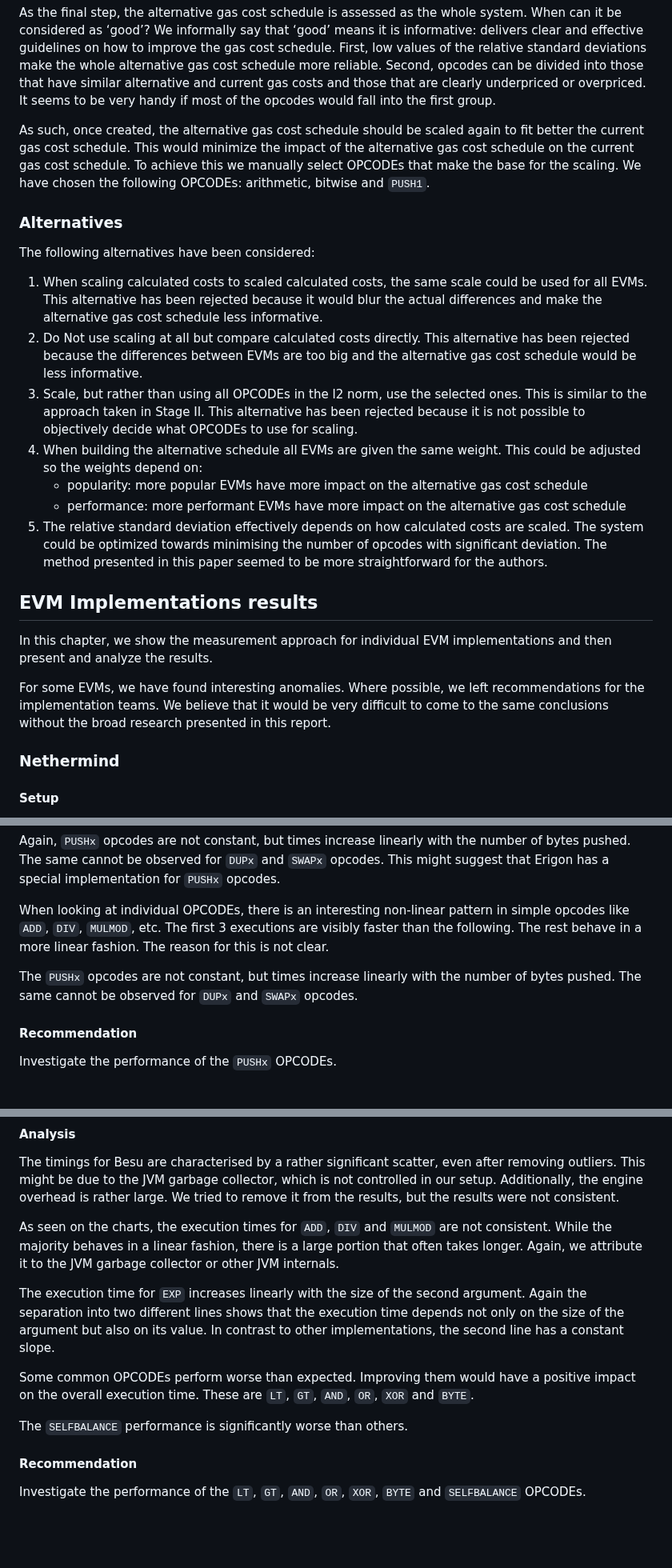
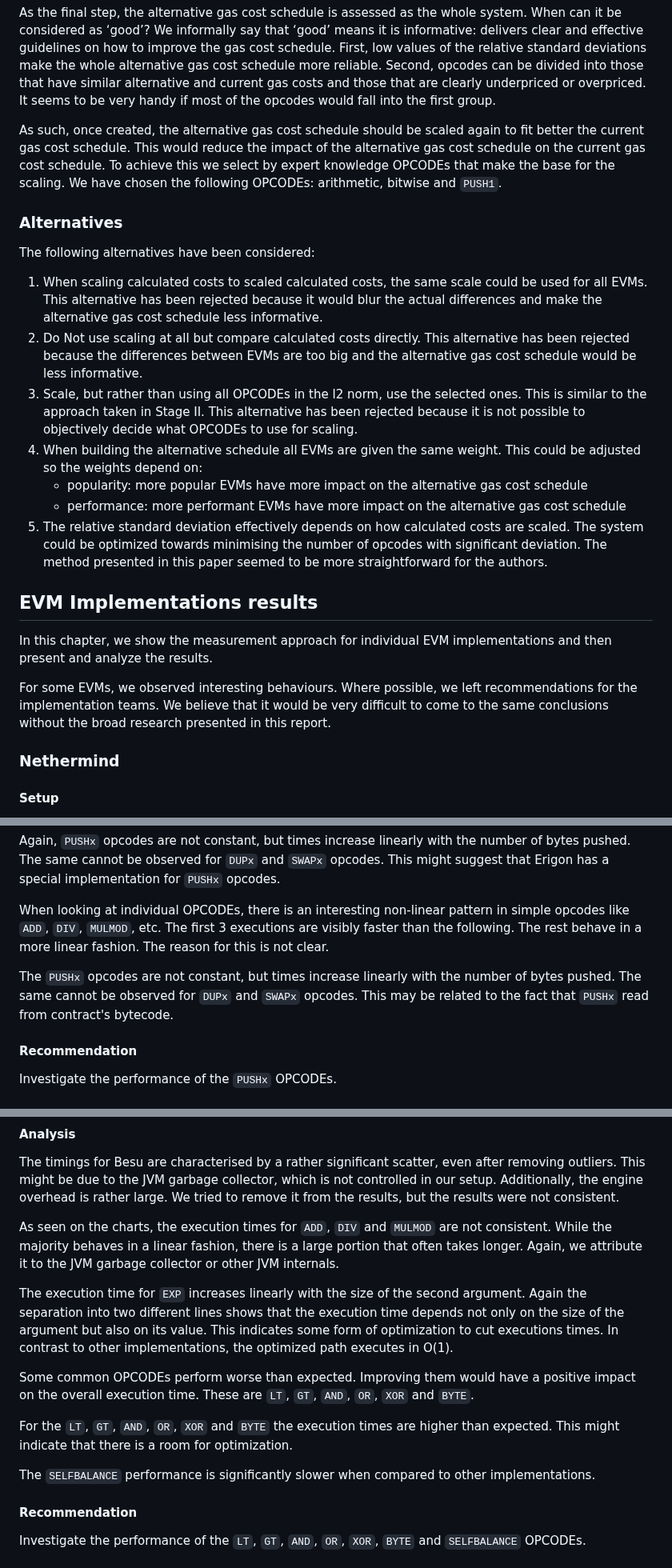
Before and after one commit to imapp-pl/gas-cost-estimator, a Markdown page: docs/report_stage_iii.md, 3 parts joined by grey strips. Shown at 80% size. Drawn GitHub-style; blank space fills up the shorter version.

Commit message:
Changes from review

```diff
--- a/docs/report_stage_iii.md
+++ b/docs/report_stage_iii.md
@@ -78,22 +78,22 @@ The resulting estimated costs (scaled calculated costs) can be compared now and
 
 As the final step, the alternative gas cost schedule is assessed as the whole system. When can it be considered as ‘good’? We informally say that ‘good’ means it is informative: delivers clear and effective guidelines on how to improve the gas cost schedule. First, low values of the relative standard deviations make the whole alternative gas cost schedule more reliable. Second, opcodes can be divided into those that have similar alternative and current gas costs and those that are clearly underpriced or overpriced. It seems to be very handy if most of the opcodes would fall into the first group.
 
-As such, once created, the alternative gas cost schedule should be scaled again to fit better the current gas cost schedule. This would minimize the impact of the alternative gas cost schedule on the current gas cost schedule. To achieve this we manually select OPCODEs that make the base for the scaling. We have chosen the following OPCODEs: arithmetic, bitwise and `PUSH1`.
+As such, once created, the alternative gas cost schedule should be scaled again to fit better the current gas cost schedule. This would reduce the impact of the alternative gas cost schedule on the current gas cost schedule. To achieve this we select by expert knowledge OPCODEs that make the base for the scaling. We have chosen the following OPCODEs: arithmetic, bitwise and `PUSH1`.
 
 ### Alternatives
 The following alternatives have been considered:
 1. When scaling calculated costs to scaled calculated costs, the same scale could be used for all EVMs. This alternative has been rejected because it would blur the actual differences and make the alternative gas cost schedule less informative.
-1. Do Not use scaling at all but compare calculated costs directly. This alternative has been rejected because the differences between EVMs are too big and the alternative gas cost schedule would be less informative.
-1. Scale, but rather than using all OPCODEs in the l2 norm, use the selected ones. This is similar to the approach taken in Stage II. This alternative has been rejected because it is not possible to objectively decide what OPCODEs to use for scaling.
-1. When building the alternative schedule all EVMs are given the same weight. This could be adjusted so the weights depend on:
+2. Do Not use scaling at all but compare calculated costs directly. This alternative has been rejected because the differences between EVMs are too big and the alternative gas cost schedule would be less informative.
+3. Scale, but rather than using all OPCODEs in the l2 norm, use the selected ones. This is similar to the approach taken in Stage II. This alternative has been rejected because it is not possible to objectively decide what OPCODEs to use for scaling.
+4. When building the alternative schedule all EVMs are given the same weight. This could be adjusted so the weights depend on:
     - popularity: more popular EVMs have more impact on the alternative gas cost schedule
     - performance: more performant EVMs have more impact on the alternative gas cost schedule
-1. The relative standard deviation effectively depends on how calculated costs are scaled. The system could be optimized towards minimising the number of opcodes with significant deviation. The method presented in this paper seemed to be more straightforward for the authors.
+5. The relative standard deviation effectively depends on how calculated costs are scaled. The system could be optimized towards minimising the number of opcodes with significant deviation. The method presented in this paper seemed to be more straightforward for the authors.
 
 ## EVM Implementations results
 In this chapter, we show the measurement approach for individual EVM implementations and then present and analyze the results.
 
-For some EVMs, we have found interesting anomalies. Where possible, we left recommendations for the implementation teams. We believe that it would be very difficult to come to the same conclusions without the broad research presented in this report.
+For some EVMs, we observed interesting behaviours. Where possible, we left recommendations for the implementation teams. We believe that it would be very difficult to come to the same conclusions without the broad research presented in this report.
 
 ### Nethermind
 
@@ -221,7 +221,7 @@ Again, `PUSHx` opcodes are not constant, but times increase linearly with the nu
 
 When looking at individual OPCODEs, there is an interesting non-linear pattern in simple opcodes like `ADD`, `DIV`, `MULMOD`, etc. The first 3 executions are visibly faster than the following. The rest behave in a more linear fashion. The reason for this is not clear.
 
-The `PUSHx` opcodes are not constant, but times increase linearly with the number of bytes pushed. The same cannot be observed for `DUPx` and `SWAPx` opcodes.
+The `PUSHx` opcodes are not constant, but times increase linearly with the number of bytes pushed. The same cannot be observed for `DUPx` and `SWAPx` opcodes. This may be related to the fact that `PUSHx` read from contract's bytecode.
 
 #### Recommendation
 
@@ -259,11 +259,13 @@ The timings for Besu are characterised by a rather significant scatter, even aft
 
 As seen on the charts, the execution times for `ADD`, `DIV` and `MULMOD` are not consistent. While the majority behaves in a linear fashion, there is a large portion that often takes longer. Again, we attribute it to the JVM garbage collector or other JVM internals.
 
-The execution time for `EXP` increases linearly with the size of the second argument. Again the separation into two different lines shows that the execution time depends not only on the size of the argument but also on its value. In contrast to other implementations, the second line has a constant slope.
+The execution time for `EXP` increases linearly with the size of the second argument. Again the separation into two different lines shows that the execution time depends not only on the size of the argument but also on its value. This indicates some form of optimization to cut executions times. In contrast to other implementations, the optimized path executes in O(1).
 
 Some common OPCODEs perform worse than expected. Improving them would have a positive impact on the overall execution time. These are `LT`, `GT`, `AND`, `OR`, `XOR` and `BYTE`.
 
-The `SELFBALANCE` performance is significantly worse than others.
+For the `LT`, `GT`, `AND`, `OR`, `XOR` and `BYTE` the execution times are higher than expected. This might indicate that there is a room for optimization.
+
+The `SELFBALANCE` performance is significantly slower when compared to other implementations.
 
 #### Recommendation
 
```
Also changed, not shown: other parts of docs/report_stage_iii.md (+2 -2 lines).
